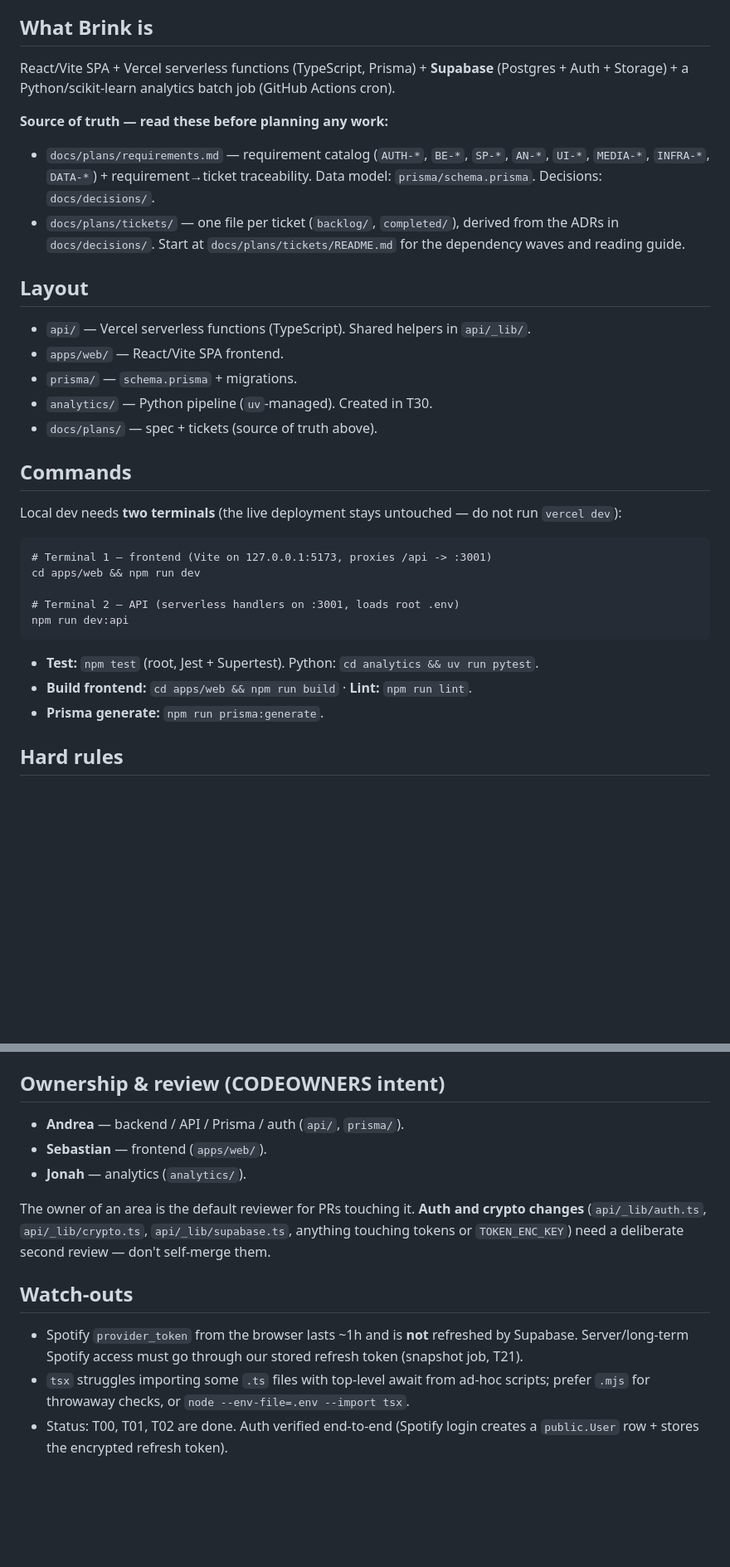
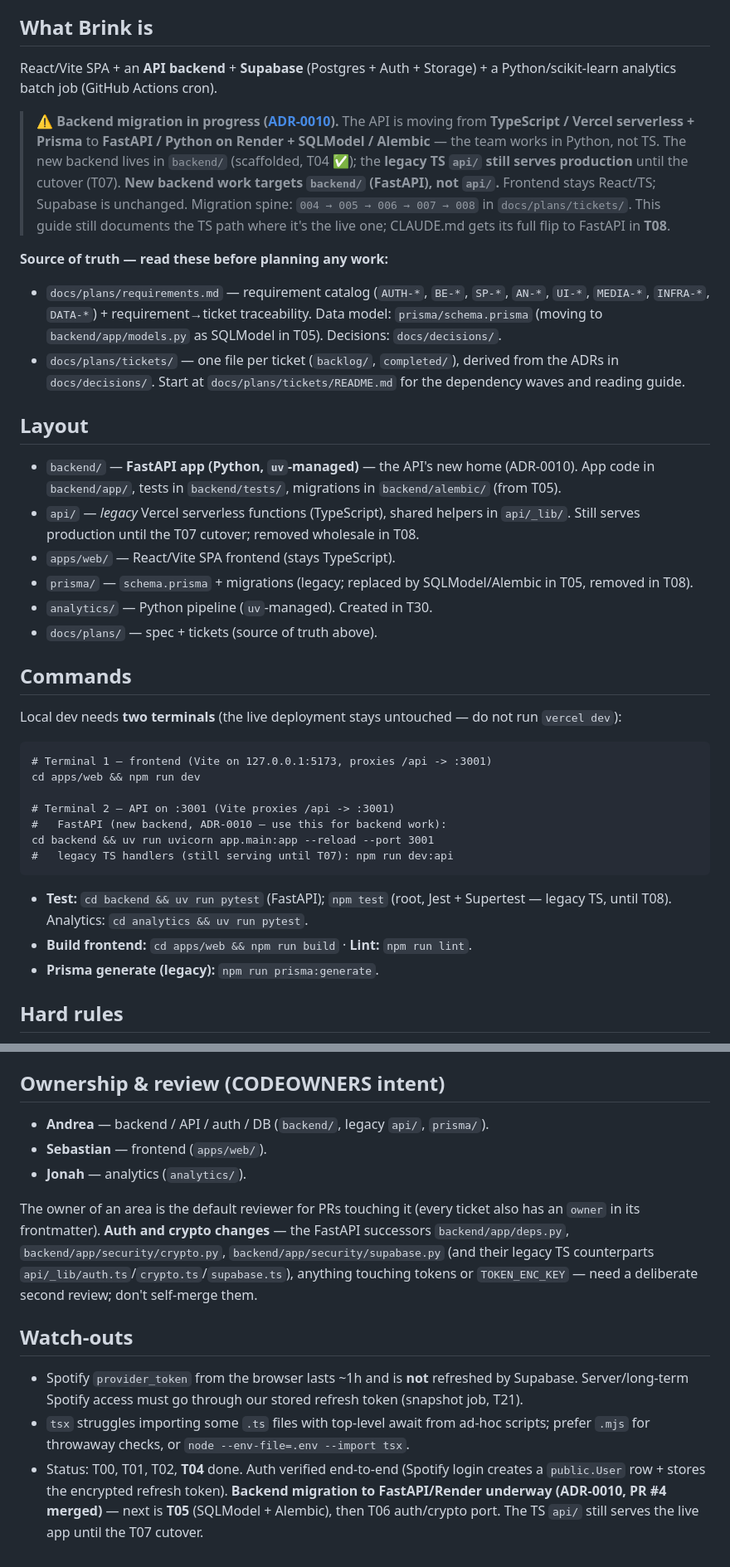
Before and after one commit to brinkmusic/Brink, a Markdown page: CLAUDE.md, 2 parts joined by grey strips. Shown at 83% size. GitHub-like rendering; blank space fills up the shorter version.

````diff
--- a/CLAUDE.md
+++ b/CLAUDE.md
@@ -6,18 +6,30 @@ touching the repo.
 
 ## What Brink is
 
-React/Vite SPA + Vercel serverless functions (TypeScript, Prisma) + **Supabase**
-(Postgres + Auth + Storage) + a Python/scikit-learn analytics batch job (GitHub Actions cron).
+React/Vite SPA + an **API backend** + **Supabase** (Postgres + Auth + Storage) + a
+Python/scikit-learn analytics batch job (GitHub Actions cron).
+
+> **⚠ Backend migration in progress ([ADR-0010](docs/decisions/adr/0010-fastapi-render-backend.md)).**
+> The API is moving from **TypeScript / Vercel serverless + Prisma** to **FastAPI / Python on
+> Render + SQLModel / Alembic** — the team works in Python, not TS. The new backend lives in
+> `backend/` (scaffolded, T04 ✅); the **legacy TS `api/` still serves production** until the
+> cutover (T07). **New backend work targets `backend/` (FastAPI), not `api/`.** Frontend stays
+> React/TS; Supabase is unchanged. Migration spine: `004 → 005 → 006 → 007 → 008` in
+> `docs/plans/tickets/`. This guide still documents the TS path where it's the live one; CLAUDE.md
+> gets its full flip to FastAPI in **T08**.
 
 **Source of truth — read these before planning any work:**
-- `docs/plans/requirements.md` — requirement catalog (`AUTH-*`, `BE-*`, `SP-*`, `AN-*`, `UI-*`, `MEDIA-*`, `INFRA-*`, `DATA-*`) + requirement→ticket traceability. Data model: `prisma/schema.prisma`. Decisions: `docs/decisions/`.
+- `docs/plans/requirements.md` — requirement catalog (`AUTH-*`, `BE-*`, `SP-*`, `AN-*`, `UI-*`, `MEDIA-*`, `INFRA-*`, `DATA-*`) + requirement→ticket traceability. Data model: `prisma/schema.prisma` (moving to `backend/app/models.py` as SQLModel in T05). Decisions: `docs/decisions/`.
 - `docs/plans/tickets/` — one file per ticket (`backlog/`, `completed/`), derived from the ADRs in `docs/decisions/`. Start at `docs/plans/tickets/README.md` for the dependency waves and reading guide.
 
 ## Layout
 
-- `api/` — Vercel serverless functions (TypeScript). Shared helpers in `api/_lib/`.
-- `apps/web/` — React/Vite SPA frontend.
-- `prisma/` — `schema.prisma` + migrations.
+- `backend/` — **FastAPI app (Python, `uv`-managed)** — the API's new home (ADR-0010). App code
+  in `backend/app/`, tests in `backend/tests/`, migrations in `backend/alembic/` (from T05).
+- `api/` — *legacy* Vercel serverless functions (TypeScript), shared helpers in `api/_lib/`.
+  Still serves production until the T07 cutover; removed wholesale in T08.
+- `apps/web/` — React/Vite SPA frontend (stays TypeScript).
+- `prisma/` — `schema.prisma` + migrations (legacy; replaced by SQLModel/Alembic in T05, removed in T08).
 - `analytics/` — Python pipeline (`uv`-managed). Created in T30.
 - `docs/plans/` — spec + tickets (source of truth above).
 
@@ -29,13 +41,16 @@ Local dev needs **two terminals** (the live deployment stays untouched — do no
 # Terminal 1 — frontend (Vite on 127.0.0.1:5173, proxies /api -> :3001)
 cd apps/web && npm run dev
 
-# Terminal 2 — API (serverless handlers on :3001, loads root .env)
-npm run dev:api
+# Terminal 2 — API on :3001 (Vite proxies /api -> :3001)
+#   FastAPI (new backend, ADR-0010 — use this for backend work):
+cd backend && uv run uvicorn app.main:app --reload --port 3001
+#   legacy TS handlers (still serving until T07): npm run dev:api
 ```
 
-- **Test:** `npm test` (root, Jest + Supertest). Python: `cd analytics && uv run pytest`.
+- **Test:** `cd backend && uv run pytest` (FastAPI); `npm test` (root, Jest + Supertest — legacy
+  TS, until T08). Analytics: `cd analytics && uv run pytest`.
 - **Build frontend:** `cd apps/web && npm run build` · **Lint:** `npm run lint`.
-- **Prisma generate:** `npm run prisma:generate`.
+- **Prisma generate (legacy):** `npm run prisma:generate`.
 
 ## Hard rules
 
@@ -124,13 +144,15 @@ To make a schema change:
 
 ## Ownership & review (CODEOWNERS intent)
 
-- **Andrea** — backend / API / Prisma / auth (`api/`, `prisma/`).
+- **Andrea** — backend / API / auth / DB (`backend/`, legacy `api/`, `prisma/`).
 - **Sebastian** — frontend (`apps/web/`).
 - **Jonah** — analytics (`analytics/`).
 
-The owner of an area is the default reviewer for PRs touching it. **Auth and crypto changes**
-(`api/_lib/auth.ts`, `api/_lib/crypto.ts`, `api/_lib/supabase.ts`, anything touching tokens or
-`TOKEN_ENC_KEY`) need a deliberate second review — don't self-merge them.
+The owner of an area is the default reviewer for PRs touching it (every ticket also has an
+`owner` in its frontmatter). **Auth and crypto changes** — the FastAPI successors
+`backend/app/deps.py`, `backend/app/security/crypto.py`, `backend/app/security/supabase.py` (and
+their legacy TS counterparts `api/_lib/auth.ts`/`crypto.ts`/`supabase.ts`), anything touching
+tokens or `TOKEN_ENC_KEY` — need a deliberate second review; don't self-merge them.
 
 ## Watch-outs
 
@@ -138,5 +160,7 @@ The owner of an area is the default reviewer for PRs touching it. **Auth and cry
   Server/long-term Spotify access must go through our stored refresh token (snapshot job, T21).
 - `tsx` struggles importing some `.ts` files with top-level await from ad-hoc scripts; prefer
   `.mjs` for throwaway checks, or `node --env-file=.env --import tsx`.
-- Status: T00, T01, T02 are done. Auth verified end-to-end (Spotify login creates a `public.User`
-  row + stores the encrypted refresh token).
+- Status: T00, T01, T02, **T04** done. Auth verified end-to-end (Spotify login creates a
+  `public.User` row + stores the encrypted refresh token). **Backend migration to FastAPI/Render
+  underway (ADR-0010, PR #4 merged)** — next is **T05** (SQLModel + Alembic), then T06 auth/crypto
+  port. The TS `api/` still serves the live app until the T07 cutover.
````
Also changed, not shown: other parts of CLAUDE.md (+6 -1 lines), README.md (+25 -16 lines).
